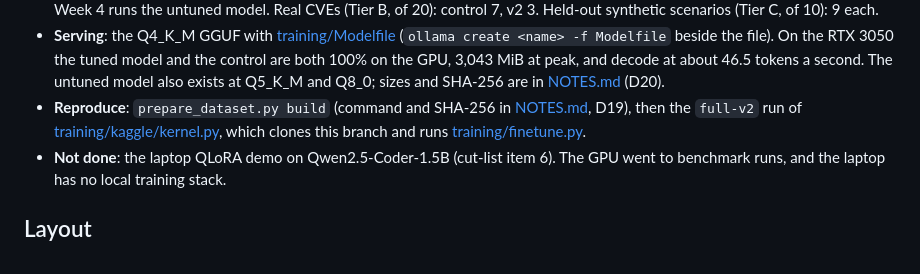
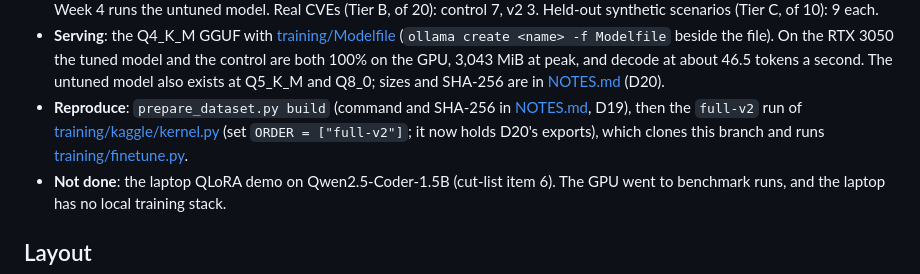
Before and after one commit to mdsvr/AeroPatch, a Markdown page: README.md, the part around the change. GitHub-like rendering.

Commit message:
Notes: how the D20 McNemar values are computed; README: the kernel order for the training run

```diff
--- a/README.md
+++ b/README.md
@@ -102,7 +102,8 @@ LoRA on Qwen3.5-4B (r 16, alpha 16, 16-bit base, not QLoRA) with Unsloth on one
   control are both 100% on the GPU, 3,043 MiB at peak, and decode at about 46.5 tokens a second.
   The untuned model also exists at Q5_K_M and Q8_0; sizes and SHA-256 are in [NOTES.md](NOTES.md) (D20).
 - **Reproduce**: `prepare_dataset.py build` (command and SHA-256 in [NOTES.md](NOTES.md), D19),
-  then the `full-v2` run of [training/kaggle/kernel.py](training/kaggle/kernel.py), which clones
+  then the `full-v2` run of [training/kaggle/kernel.py](training/kaggle/kernel.py) (set
+  `ORDER = ["full-v2"]`; it now holds D20's exports), which clones
   this branch and runs [training/finetune.py](training/finetune.py).
 - **Not done**: the laptop QLoRA demo on Qwen2.5-Coder-1.5B (cut-list item 6). The GPU went to
   benchmark runs, and the laptop has no local training stack.
```
Also changed, not shown: NOTES.md (+5 -2 lines).
